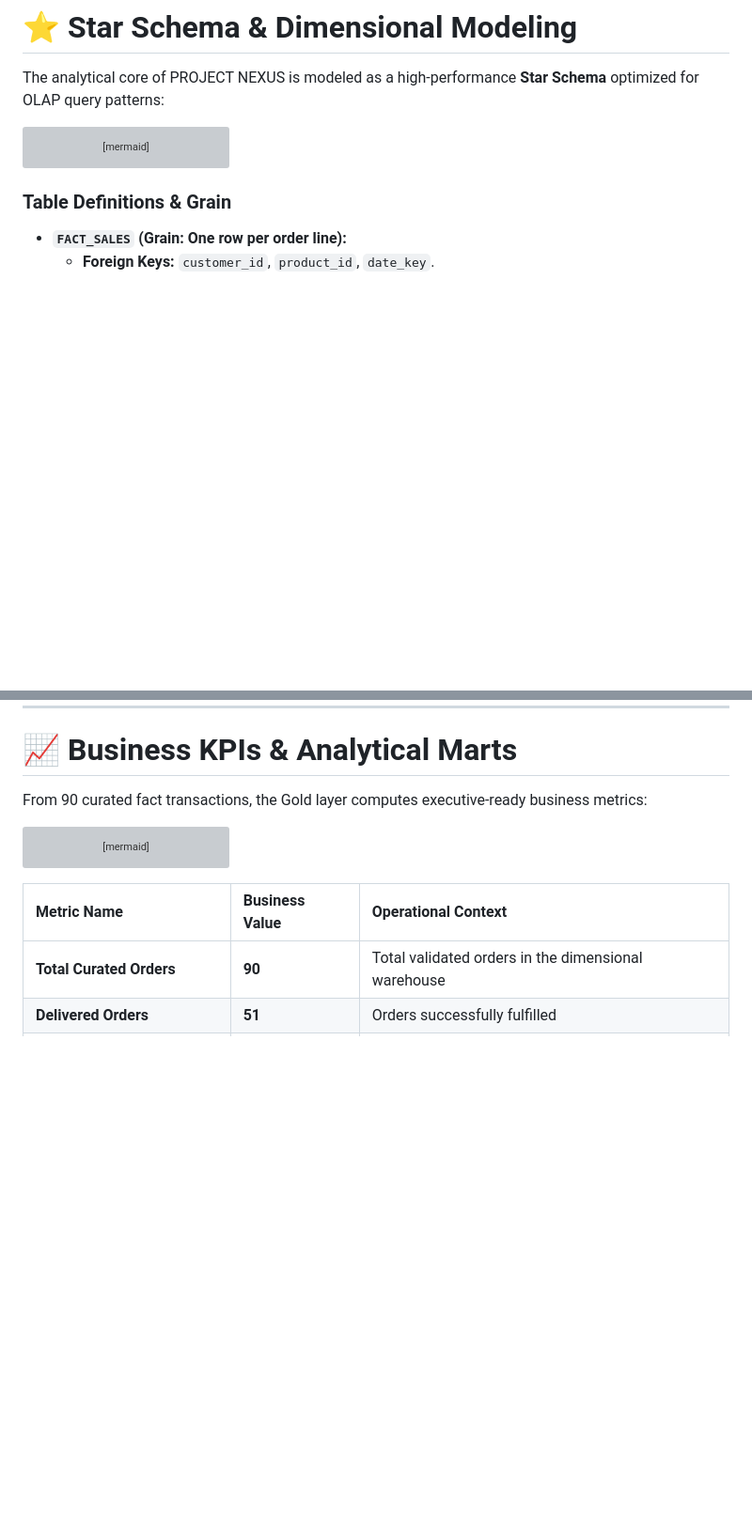
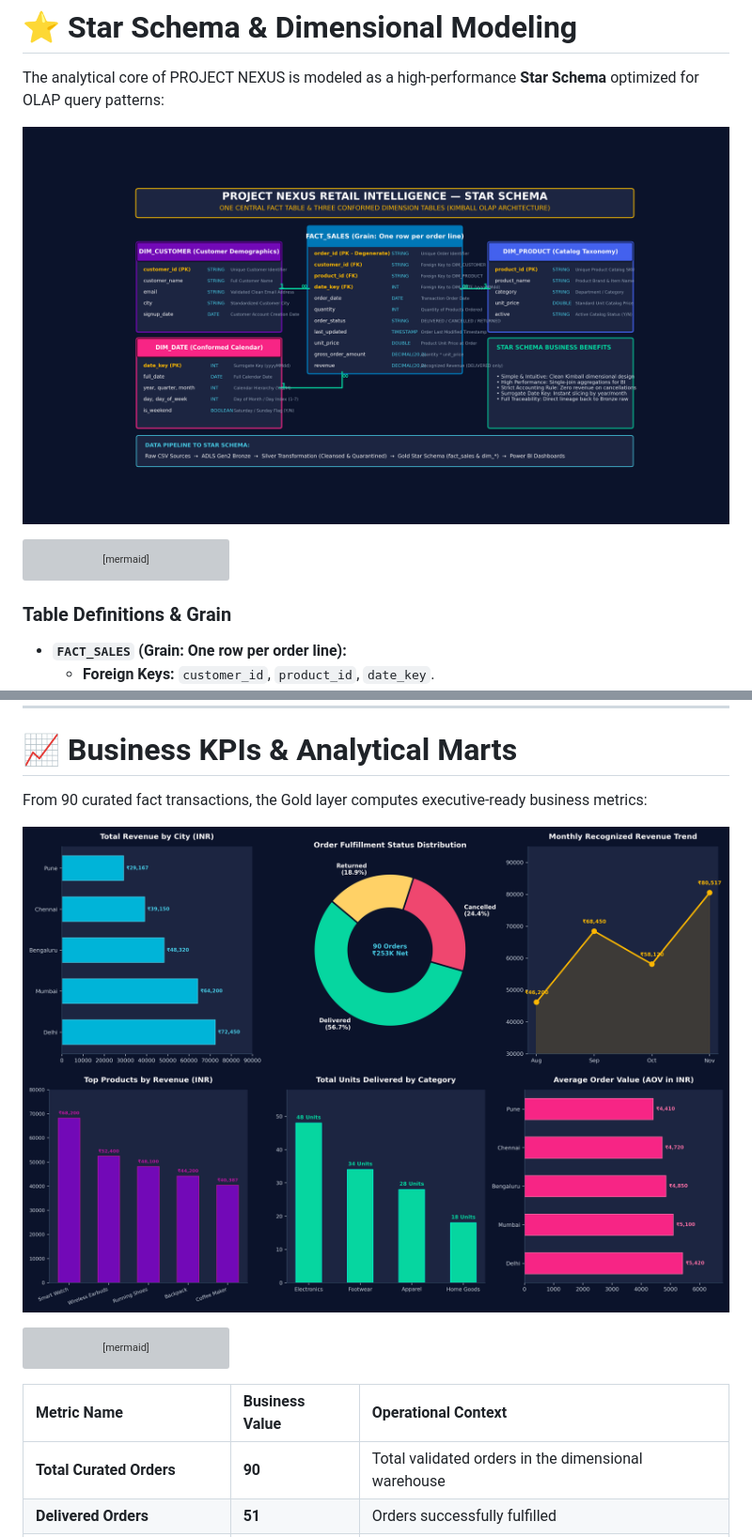
Before and after one commit to Yashchanna/PROJECT_NEXUS_Retail_Intelligence_Real-Time_Data_Analytics, a Markdown page: README.md, 2 parts joined by grey strips. Shown at 94% size. Rendered like a GitHub page; pictures changed too: Architecture/Dashboard_Charts_1.png (added), Architecture/Dashboard_Charts_2.png (added), Architecture/Star_Schema.png (added); blank space fills up the shorter version; grey boxes are pictures that could not be loaded.

````diff
--- a/README.md
+++ b/README.md
@@ -295,6 +299,8 @@ flowchart TD
 
 The analytical core of PROJECT NEXUS is modeled as a high-performance **Star Schema** optimized for OLAP query patterns:
 
+![Star Schema](Architecture/Star_Schema.png)
+
 ```mermaid
 erDiagram
     DIM_CUSTOMER ||--o{ FACT_SALES : "places"
@@ -446,6 +452,9 @@ Total Bronze Ingested: 230
 
 From 90 curated fact transactions, the Gold layer computes executive-ready business metrics:
 
+![Retail Analytics Dashboards](Architecture/Dashboard_Charts_1.png)
+![Product Performance Insights](Architecture/Dashboard_Charts_2.png)
+
 ```mermaid
 pie title Delivered Order Status Distribution
     "DELIVERED (56.7%)" : 51
````
Also changed, not shown: other parts of README.md (+4 -0 lines), Architecture/High_Level_Architecture.png (added), Architecture/Low_Level_Design.png (added), Architecture/Pipeline_Orchestration.png (added), 2 other files.
